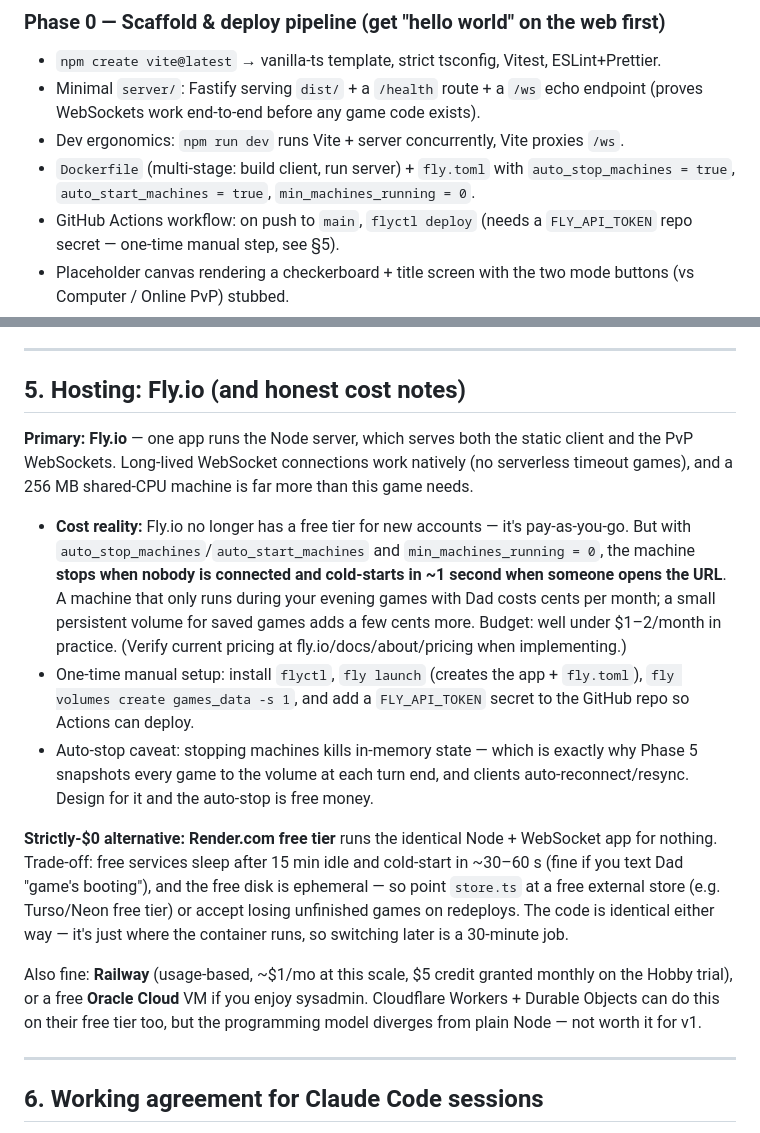
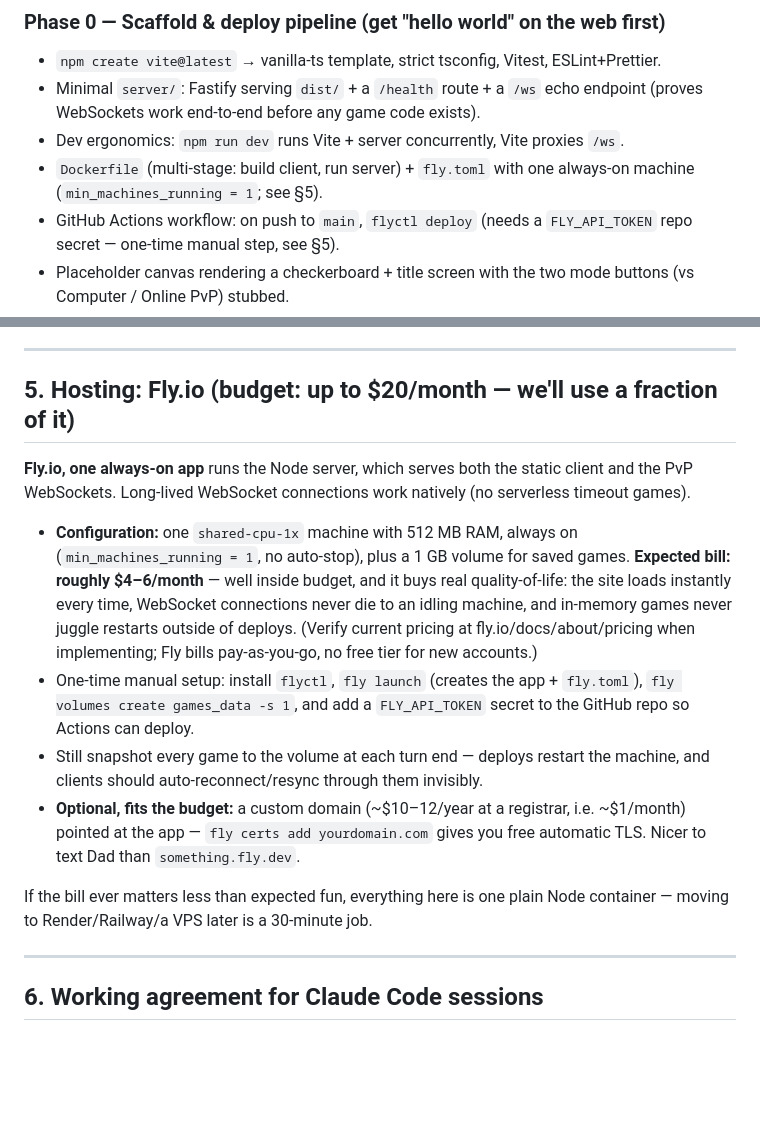
Before and after one commit to scttwoods/OpenConquest, a Markdown page: PLAN.md, 2 parts joined by grey strips. Drawn GitHub-style; blank space fills up the shorter version.

Commit message:
Update hosting plan for ~$5/mo always-on Fly.io machine within $20 budget
Co-Authored-By: Claude Fable 5 <noreply@anthropic.com>
Claude-Session: https://claude.ai/code/session_01PSL5SgzQBWh6nD72WBT7jm

```diff
--- a/PLAN.md
+++ b/PLAN.md
@@ -171,8 +171,8 @@ friendly city.
 - Minimal `server/`: Fastify serving `dist/` + a `/health` route + a `/ws` echo
   endpoint (proves WebSockets work end-to-end before any game code exists).
 - Dev ergonomics: `npm run dev` runs Vite + server concurrently, Vite proxies `/ws`.
-- `Dockerfile` (multi-stage: build client, run server) + `fly.toml` with
-  `auto_stop_machines = true`, `auto_start_machines = true`, `min_machines_running = 0`.
+- `Dockerfile` (multi-stage: build client, run server) + `fly.toml` with one
+  always-on machine (`min_machines_running = 1`; see §5).
 - GitHub Actions workflow: on push to `main`, `flyctl deploy` (needs a
   `FLY_API_TOKEN` repo secret — one-time manual step, see §5).
 - Placeholder canvas rendering a checkerboard + title screen with the two mode
@@ -266,38 +266,30 @@ Priority-driven, per-city + per-unit heuristics (this is how the original felt):
 
 ---
 
-## 5. Hosting: Fly.io (and honest cost notes)
+## 5. Hosting: Fly.io (budget: up to $20/month — we'll use a fraction of it)
 
-**Primary: Fly.io** — one app runs the Node server, which serves both the static
+**Fly.io, one always-on app** runs the Node server, which serves both the static
 client and the PvP WebSockets. Long-lived WebSocket connections work natively
-(no serverless timeout games), and a 256 MB shared-CPU machine is far more than
-this game needs.
+(no serverless timeout games).
 
-- **Cost reality:** Fly.io no longer has a free tier for new accounts — it's
-  pay-as-you-go. But with `auto_stop_machines`/`auto_start_machines` and
-  `min_machines_running = 0`, the machine **stops when nobody is connected and
-  cold-starts in ~1 second when someone opens the URL**. A machine that only runs
-  during your evening games with Dad costs cents per month; a small persistent
-  volume for saved games adds a few cents more. Budget: well under $1–2/month in
-  practice. (Verify current pricing at fly.io/docs/about/pricing when implementing.)
+- **Configuration:** one `shared-cpu-1x` machine with 512 MB RAM, always on
+  (`min_machines_running = 1`, no auto-stop), plus a 1 GB volume for saved games.
+  **Expected bill: roughly $4–6/month** — well inside budget, and it buys real
+  quality-of-life: the site loads instantly every time, WebSocket connections
+  never die to an idling machine, and in-memory games never juggle restarts
+  outside of deploys. (Verify current pricing at fly.io/docs/about/pricing when
+  implementing; Fly bills pay-as-you-go, no free tier for new accounts.)
 - One-time manual setup: install `flyctl`, `fly launch` (creates the app +
   `fly.toml`), `fly volumes create games_data -s 1`, and add a `FLY_API_TOKEN`
   secret to the GitHub repo so Actions can deploy.
-- Auto-stop caveat: stopping machines kills in-memory state — which is exactly why
-  Phase 5 snapshots every game to the volume at each turn end, and clients
-  auto-reconnect/resync. Design for it and the auto-stop is free money.
+- Still snapshot every game to the volume at each turn end — deploys restart the
+  machine, and clients should auto-reconnect/resync through them invisibly.
+- **Optional, fits the budget:** a custom domain (~$10–12/year at a registrar,
+  i.e. ~$1/month) pointed at the app — `fly certs add yourdomain.com` gives you
+  free automatic TLS. Nicer to text Dad than `something.fly.dev`.
 
-**Strictly-$0 alternative:** **Render.com free tier** runs the identical Node +
-WebSocket app for nothing. Trade-off: free services sleep after 15 min idle and
-cold-start in ~30–60 s (fine if you text Dad "game's booting"), and the free disk
-is ephemeral — so point `store.ts` at a free external store (e.g. Turso/Neon free
-tier) or accept losing unfinished games on redeploys. The code is identical either
-way — it's just where the container runs, so switching later is a 30-minute job.
-
-Also fine: **Railway** (usage-based, ~$1/mo at this scale, $5 credit granted
-monthly on the Hobby trial), or a free **Oracle Cloud** VM if you enjoy sysadmin.
-Cloudflare Workers + Durable Objects can do this on their free tier too, but the
-programming model diverges from plain Node — not worth it for v1.
+If the bill ever matters less than expected fun, everything here is one plain
+Node container — moving to Render/Railway/a VPS later is a 30-minute job.
 
 ---
 
```
